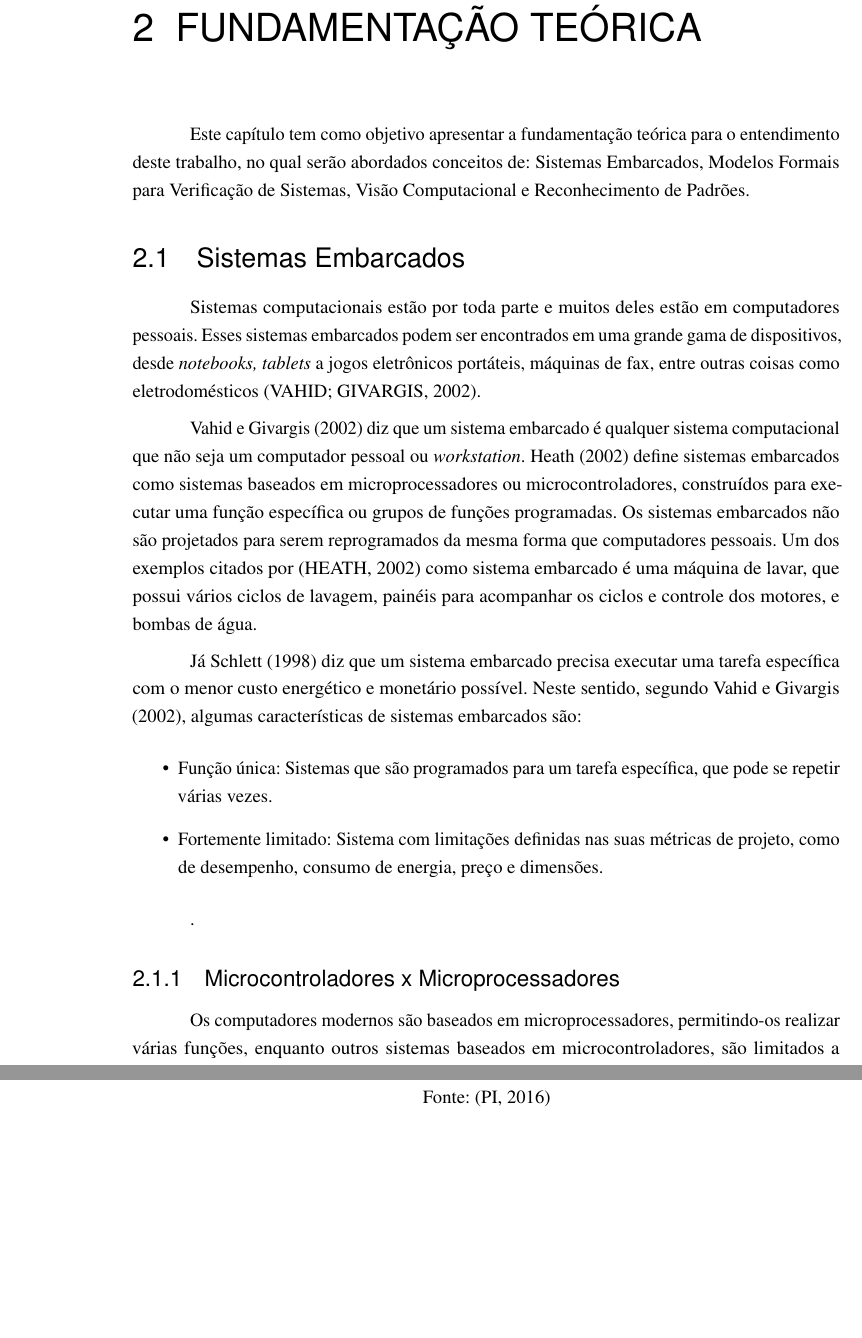
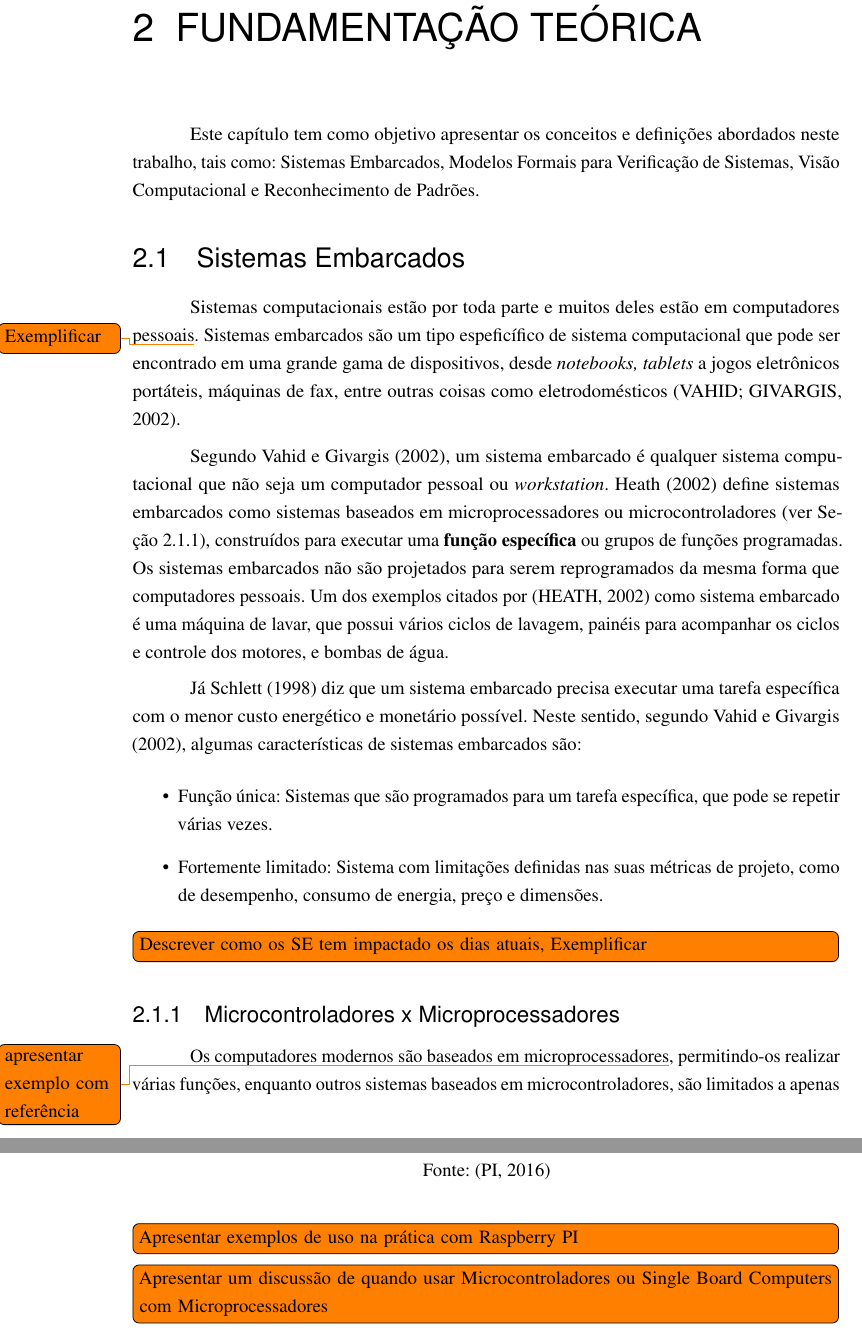
Before and after one commit to danielgohl13/TCC-1-Daniel-Gohl, a LaTeX thesis (main.tex, which reads sections/conceitos_e_definicoes.tex): two parts of pages 13 and 15 of 41 before the commit and two parts of pages 13 and 15 of 42 after it, joined at a grey line, cut so that both start at the same text, the shorter picture padded with empty space. Compiled offline with pdfLaTeX.

Commit message:
Comments on Background
Signed-off-by: Herbert Rocha <herberthb12@gmail.com>

```diff
--- a/sections/conceitos_e_definicoes.tex
+++ b/sections/conceitos_e_definicoes.tex
@@ -1,15 +1,17 @@
+
 \label{chap:fund_teo}
-	Este capítulo tem como objetivo apresentar a fundamentação teórica para o entendimento deste trabalho, no qual serão abordados conceitos de: Sistemas Embarcados, Modelos Formais para Verificação de Sistemas, Visão Computacional e Reconhecimento de Padrões.
+Este capítulo tem como objetivo apresentar os conceitos e definições abordados neste trabalho, tais como: Sistemas Embarcados, Modelos Formais para Verificação de Sistemas, Visão Computacional e Reconhecimento de Padrões.
 
 
 
 \section{Sistemas Embarcados}
 
-Sistemas computacionais estão por toda parte e muitos deles estão em computadores pessoais. Esses sistemas embarcados podem ser encontrados em uma grande gama de dispositivos, desde \textit{notebooks, tablets} a jogos eletrônicos portáteis, máquinas de fax, entre outras coisas como eletrodomésticos \cite{vahid:2002}.
+Sistemas computacionais estão por toda parte e muitos deles estão em computadores pessoais\todo{Exemplificar}. Sistemas embarcados são um tipo espeficífico de sistema computacional que pode ser encontrado em uma grande gama de dispositivos, desde \textit{notebooks, tablets} a jogos eletrônicos portáteis, máquinas de fax, entre outras coisas como eletrodomésticos~\cite{vahid:2002}.
 
-\citeonline{vahid:2002} diz que um sistema embarcado é qualquer sistema computacional que não seja um computador pessoal ou \textit{workstation}. \citeonline{heath:2002} define sistemas embarcados como sistemas baseados em microprocessadores ou microcontroladores, construídos para executar uma função específica ou grupos de funções programadas. Os sistemas embarcados não são projetados para serem reprogramados da mesma forma que computadores pessoais.
+Segundo~\citeonline{vahid:2002}, um sistema embarcado é qualquer sistema computacional que não seja um computador pessoal ou \textit{workstation}. \citeonline{heath:2002} define sistemas embarcados como sistemas baseados em microprocessadores ou microcontroladores (ver Seção~\ref{Sect:Micros}), construídos para executar uma \textbf{função específica} ou grupos de funções programadas. Os sistemas embarcados não são projetados para serem reprogramados da mesma forma que computadores pessoais.
 %
 Um dos exemplos citados por \cite{heath:2002} como sistema embarcado é uma máquina de lavar, que possui vários ciclos de lavagem, painéis para acompanhar os ciclos e controle dos motores, e bombas de água.
+
 
 Já \citeonline{schlett:1998} diz que um sistema embarcado precisa executar uma tarefa específica com o menor custo energético e monetário possível.
 %O custo energético é um dos grandes desafios encontrados no desenvolvimento de sistemas embarcados.
@@ -19,14 +21,15 @@ Neste sentido, segundo \citeonline{vahid:2002}, algumas características de sist
 \end{itemize}
 
 
-.
+\todo[inline]{Descrever como os SE tem impactado os dias atuais, Exemplificar}
 
 
+% =========================================================
 \subsection{Microcontroladores x Microprocessadores}
+\label{Sect:Micros}
+% =========================================================
 
-
-Os computadores modernos são baseados em microprocessadores, permitindo-os realizar várias funções, enquanto outros sistemas baseados em microcontroladores, são limitados a apenas um ciclo repetido da mesma tarefa\cite{heath:2002}. Microcontroladores são compostos por vários componentes integrados a ele, como RAM, interface de entrada e saída e uma memória re-programável \cite{white:2011}.
+Os computadores modernos são baseados em microprocessadores\todo{apresentar exemplo com referência}, permitindo-os realizar várias funções, enquanto outros sistemas baseados em microcontroladores, são limitados a apenas um ciclo repetido da mesma tarefa~\cite{heath:2002}. Microcontroladores são compostos por vários componentes integrados a ele, como RAM, interface de entrada e saída e uma memória re-programável~\cite{white:2011}.
 
 %Segundo \citeonline{white:2011} define microcontroladores como processadores com componentes atrelados a ele, com memória re-programável
 
-Sistemas embarcados derivaram de processadores desenvolvidos para o mercado de computadores domésticos, com algumas diferenças no consumo energético, preço e componentes atrelados à \textit{CPU}. Outras diferenças são o tempo de resposta de interrupções, a quantidade de memória e portas paralelas \cite{schlett:1998}.
@@ -43,4 +52,6 @@ Existem também os \textit{Single Board Computers}, um bom exemplo é o \textit{
     	\legend{Fonte: \cite{Pi2016DATASHEETCM3L}}
 \end{figure}
 
+\todo[inline]{Apresentar exemplos de uso na prática com Raspberry PI}
 
+\todo[inline]{Apresentar um discussão de quando usar Microcontroladores ou Single Board Computers com Microprocessadores}
```
Also changed, not shown: sections/conceitos_e_definicoes.tex (25 more changed lines).
